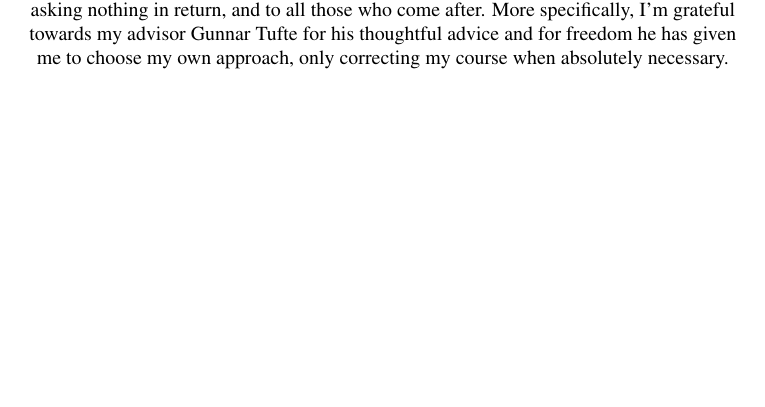
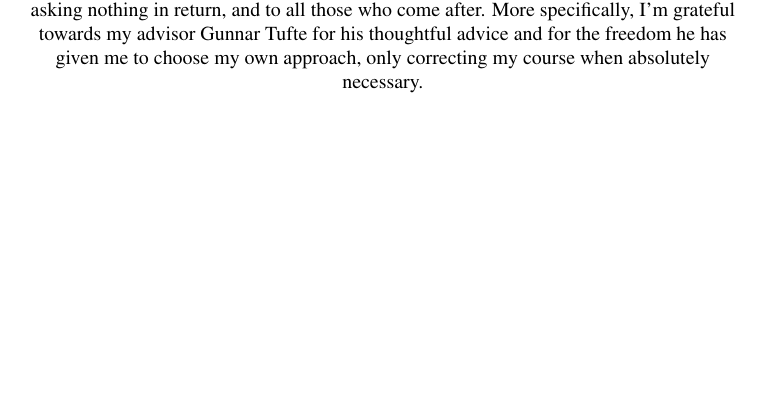
Before and after one commit to PeterAaser/masters-thesis, a LaTeX thesis (main.tex, which reads latex/dedication.tex): part of page 1 of 54, cut so that both start at the same text. Compiled offline with pdfLaTeX; a LaTeX package or settings file that is missing is left out.

Commit message:
add word

```diff
--- a/latex/dedication.tex
+++ b/latex/dedication.tex
@@ -5,7 +5,7 @@
   Dedicated to the trailblazers whose steps I'm retracing, to all those who
 helped me out asking nothing in return, and to all those who come after. More
 specifically, I'm grateful towards my advisor Gunnar Tufte for his thoughtful
-advice and for freedom he has given me to choose my own approach, only
+advice and for the freedom he has given me to choose my own approach, only
 correcting my course when absolutely necessary.
 
 \end{center}
```
